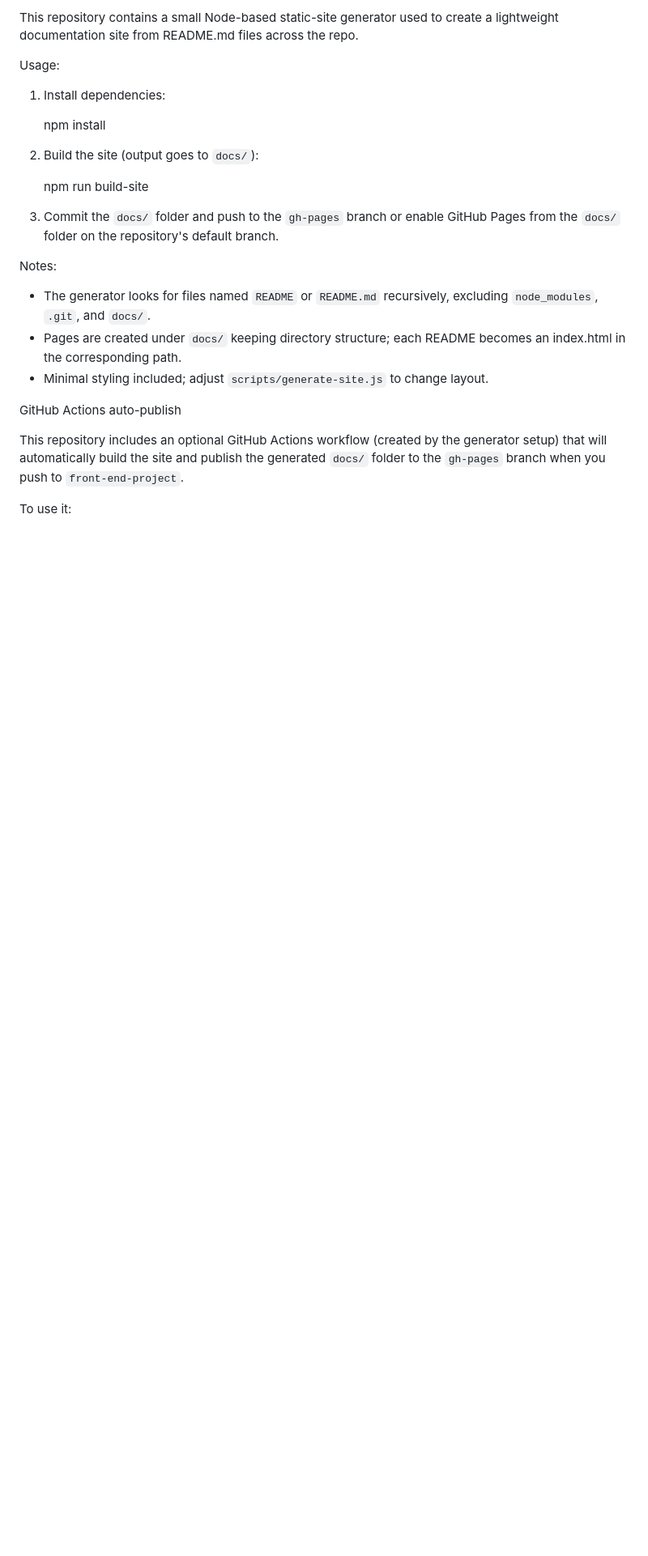
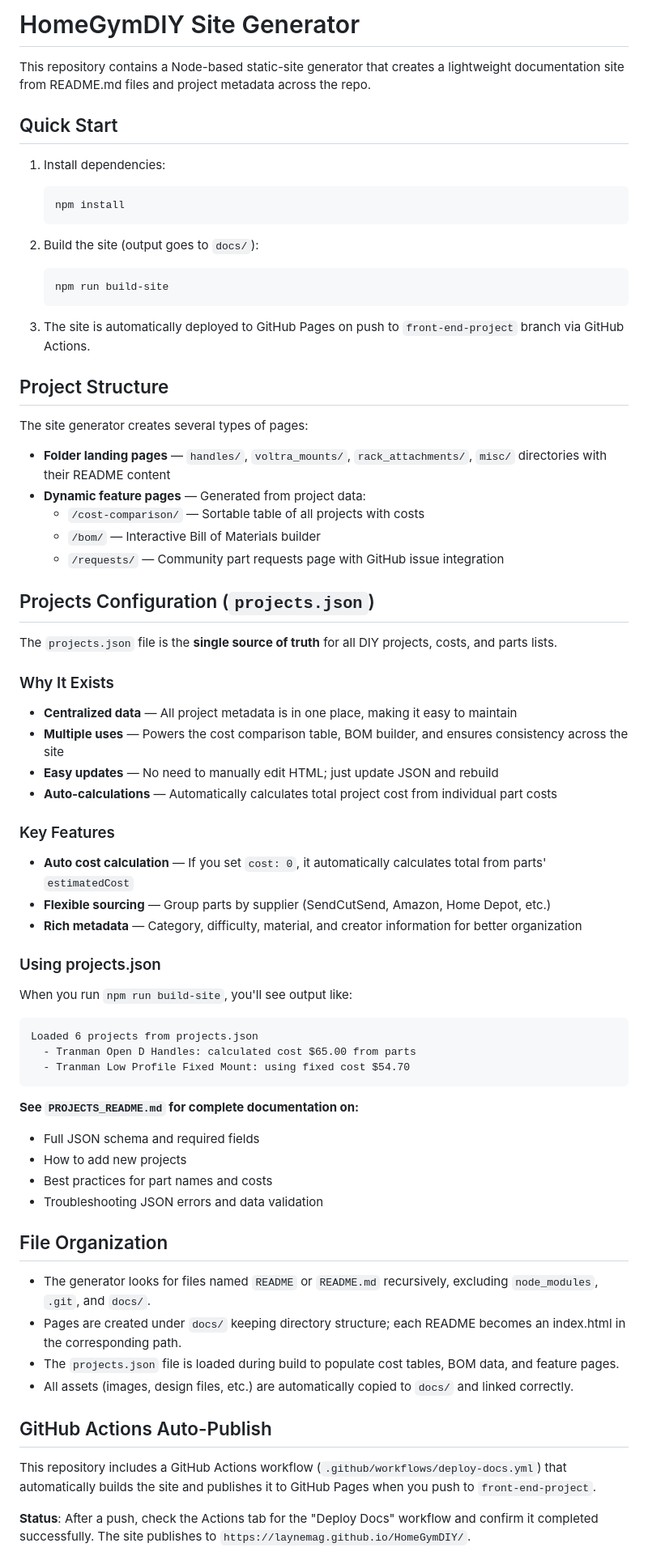
Before and after one commit to laynemag/HomeGymDIY, a Markdown page: README_SITE.md, the part around one of its changes. Shown at 81% size. Drawn GitHub-style; blank space fills up the shorter version.

````diff
--- a/README_SITE.md
+++ b/README_SITE.md
@@ -1,26 +1,76 @@
-This repository contains a small Node-based static-site generator used to create a lightweight documentation site from README.md files across the repo.
+# HomeGymDIY Site Generator
 
-Usage:
+This repository contains a Node-based static-site generator that creates a lightweight documentation site from README.md files and project metadata across the repo.
+
+## Quick Start
 
 1. Install dependencies:
 
+   ```bash
    npm install
+   ```
 
 2. Build the site (output goes to `docs/`):
 
+   ```bash
    npm run build-site
+   ```
 
-3. Commit the `docs/` folder and push to the `gh-pages` branch or enable GitHub Pages from the `docs/` folder on the repository's default branch.
+3. The site is automatically deployed to GitHub Pages on push to `front-end-project` branch via GitHub Actions.
 
-Notes:
+## Project Structure
+
+The site generator creates several types of pages:
+
+- **Folder landing pages** — `handles/`, `voltra_mounts/`, `rack_attachments/`, `misc/` directories with their README content
+- **Dynamic feature pages** — Generated from project data:
+  - `/cost-comparison/` — Sortable table of all projects with costs
+  - `/bom/` — Interactive Bill of Materials builder
+  - `/requests/` — Community part requests page with GitHub issue integration
+
+## Projects Configuration (`projects.json`)
+
+The `projects.json` file is the **single source of truth** for all DIY projects, costs, and parts lists.
+
+### Why It Exists
+
+- **Centralized data** — All project metadata is in one place, making it easy to maintain
+- **Multiple uses** — Powers the cost comparison table, BOM builder, and ensures consistency across the site
+- **Easy updates** — No need to manually edit HTML; just update JSON and rebuild
+- **Auto-calculations** — Automatically calculates total project cost from individual part costs
+
+### Key Features
+
+- **Auto cost calculation** — If you set `cost: 0`, it automatically calculates total from parts' `estimatedCost`
+- **Flexible sourcing** — Group parts by supplier (SendCutSend, Amazon, Home Depot, etc.)
+- **Rich metadata** — Category, difficulty, material, and creator information for better organization
+
+### Using projects.json
+
+When you run `npm run build-site`, you'll see output like:
+
+```
+Loaded 6 projects from projects.json
+  - Tranman Open D Handles: calculated cost $65.00 from parts
+  - Tranman Low Profile Fixed Mount: using fixed cost $54.70
+```
+
+**See `PROJECTS_README.md` for complete documentation on:**
+- Full JSON schema and required fields
+- How to add new projects
+- Best practices for part names and costs
+- Troubleshooting JSON errors and data validation
+
+## File Organization
 
 - The generator looks for files named `README` or `README.md` recursively, excluding `node_modules`, `.git`, and `docs/`.
 - Pages are created under `docs/` keeping directory structure; each README becomes an index.html in the corresponding path.
-- Minimal styling included; adjust `scripts/generate-site.js` to change layout.
+- The `projects.json` file is loaded during build to populate cost tables, BOM data, and feature pages.
+- All assets (images, design files, etc.) are automatically copied to `docs/` and linked correctly.
 
-GitHub Actions auto-publish
+## GitHub Actions Auto-Publish
 
-This repository includes an optional GitHub Actions workflow (created by the generator setup) that will automatically build the site and publish the generated `docs/` folder to the `gh-pages` branch when you push to `front-end-project`.
+This repository includes a GitHub Actions workflow (`.github/workflows/deploy-docs.yml`) that automatically builds the site and publishes it to GitHub Pages when you push to `front-end-project`.
 
-To use it:
+**Status**: After a push, check the Actions tab for the "Deploy Docs" workflow and confirm it completed successfully. The site publishes to `https://laynemag.github.io/HomeGymDIY/`.
 
````
Also changed, not shown: other parts of README_SITE.md (+84 -26 lines).
